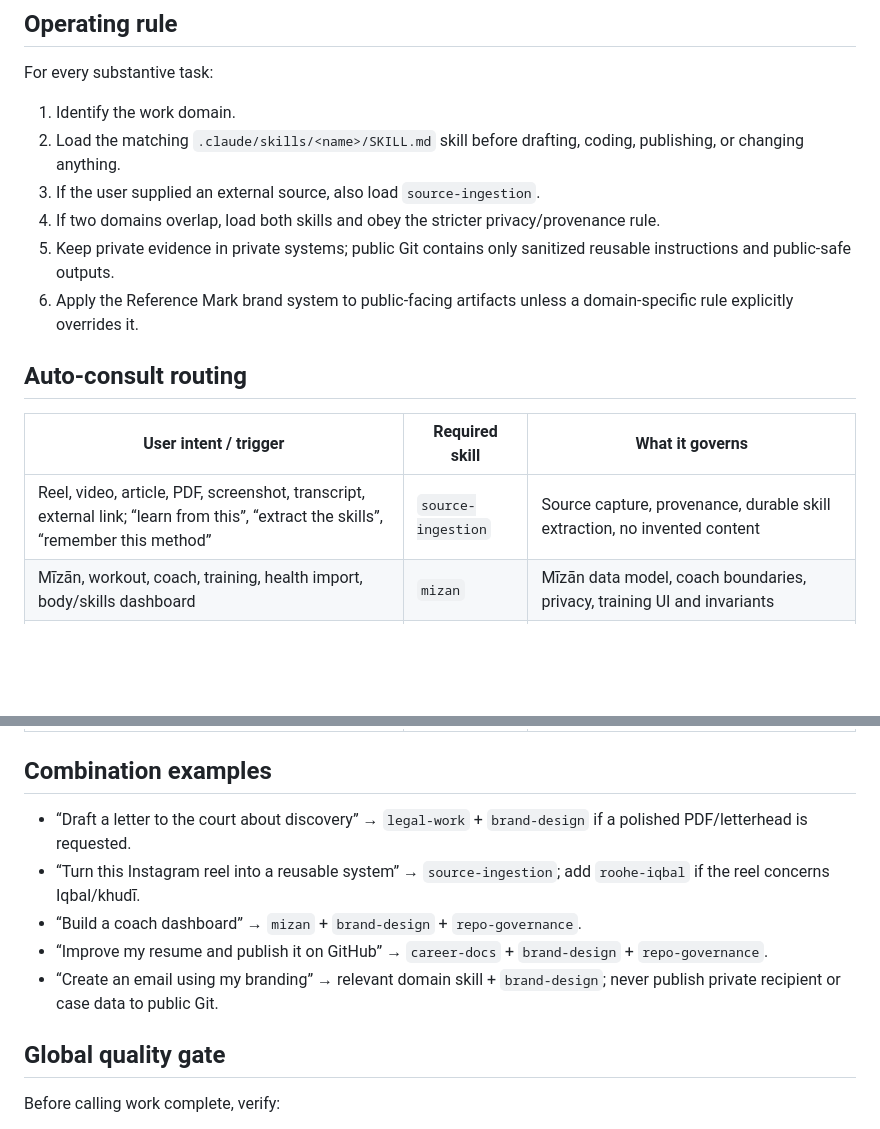
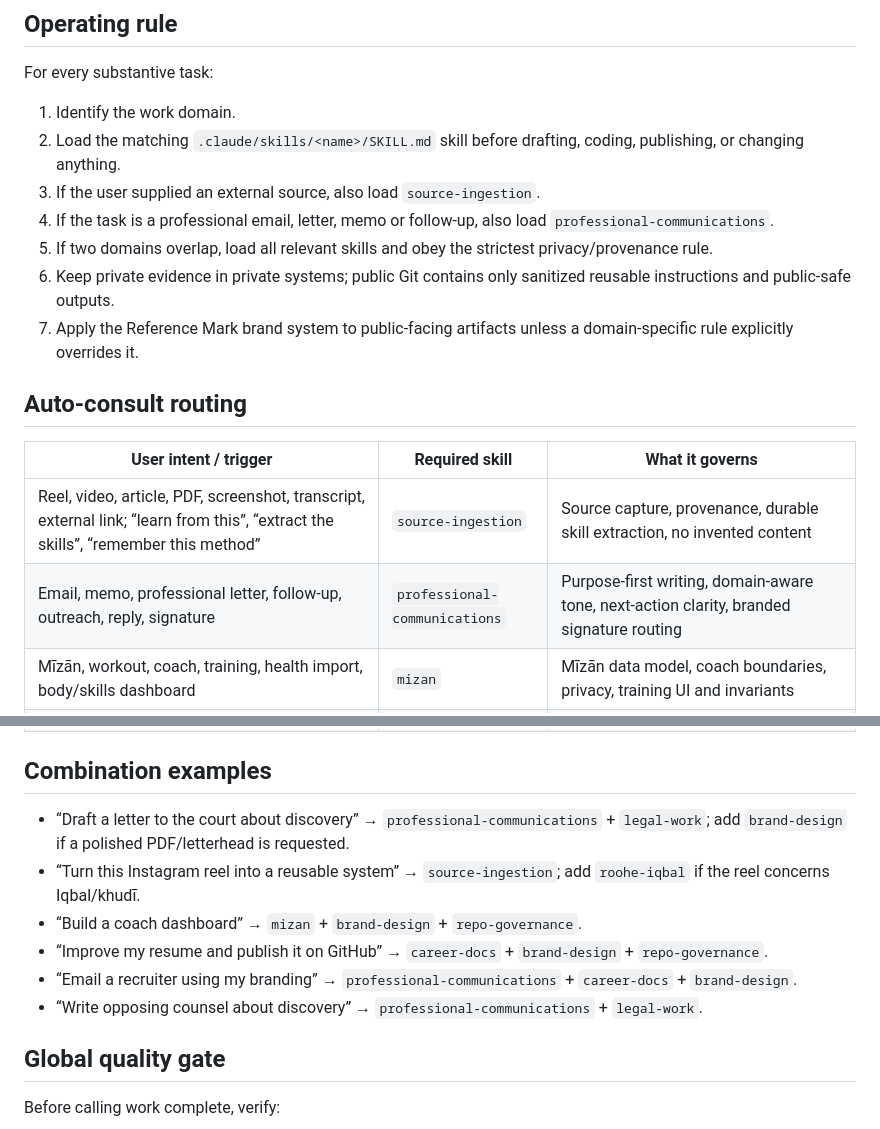
Before and after one commit to MalikAI-786/MalikAI-786.github.io, a Markdown page: .claude/SKILL-MAP.md, 2 parts joined by grey strips. GitHub-like rendering; blank space fills up the shorter version.

Commit message:
docs(skills): route professional communications automatically

```diff
--- a/.claude/SKILL-MAP.md
+++ b/.claude/SKILL-MAP.md
@@ -9,15 +9,17 @@ For every substantive task:
 1. Identify the work domain.
 2. Load the matching `.claude/skills/<name>/SKILL.md` skill before drafting, coding, publishing, or changing anything.
 3. If the user supplied an external source, also load `source-ingestion`.
-4. If two domains overlap, load both skills and obey the stricter privacy/provenance rule.
-5. Keep private evidence in private systems; public Git contains only sanitized reusable instructions and public-safe outputs.
-6. Apply the Reference Mark brand system to public-facing artifacts unless a domain-specific rule explicitly overrides it.
+4. If the task is a professional email, letter, memo or follow-up, also load `professional-communications`.
+5. If two domains overlap, load all relevant skills and obey the strictest privacy/provenance rule.
+6. Keep private evidence in private systems; public Git contains only sanitized reusable instructions and public-safe outputs.
+7. Apply the Reference Mark brand system to public-facing artifacts unless a domain-specific rule explicitly overrides it.
 
 ## Auto-consult routing
 
 | User intent / trigger | Required skill | What it governs |
 |---|---|---|
 | Reel, video, article, PDF, screenshot, transcript, external link; “learn from this”, “extract the skills”, “remember this method” | `source-ingestion` | Source capture, provenance, durable skill extraction, no invented content |
+| Email, memo, professional letter, follow-up, outreach, reply, signature | `professional-communications` | Purpose-first writing, domain-aware tone, next-action clarity, branded signature routing |
 | Mīzān, workout, coach, training, health import, body/skills dashboard | `mizan` | Mīzān data model, coach boundaries, privacy, training UI and invariants |
 | Iqbal, khudī, Roohe Iqbal, reel/caption/merch involving Iqbal | `roohe-iqbal` | Iqbal provenance, reel grammar, series, caption system, merch gates |
 | Court filing, affirmation, motion, discovery, legal letter, opposing counsel, legal chronology or exhibit | `legal-work` | Legal tone, factual discipline, record citations, no invented authority or facts, litigation-ready structure |
@@ -27,11 +29,12 @@ For every substantive task:
 
 ## Combination examples
 
-- “Draft a letter to the court about discovery” → `legal-work` + `brand-design` if a polished PDF/letterhead is requested.
+- “Draft a letter to the court about discovery” → `professional-communications` + `legal-work`; add `brand-design` if a polished PDF/letterhead is requested.
 - “Turn this Instagram reel into a reusable system” → `source-ingestion`; add `roohe-iqbal` if the reel concerns Iqbal/khudī.
 - “Build a coach dashboard” → `mizan` + `brand-design` + `repo-governance`.
 - “Improve my resume and publish it on GitHub” → `career-docs` + `brand-design` + `repo-governance`.
-- “Create an email using my branding” → relevant domain skill + `brand-design`; never publish private recipient or case data to public Git.
+- “Email a recruiter using my branding” → `professional-communications` + `career-docs` + `brand-design`.
+- “Write opposing counsel about discovery” → `professional-communications` + `legal-work`.
 
 ## Global quality gate
 
```
